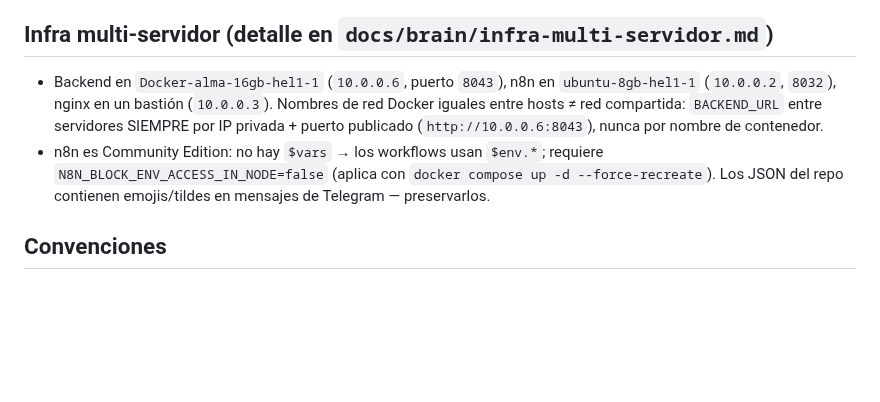
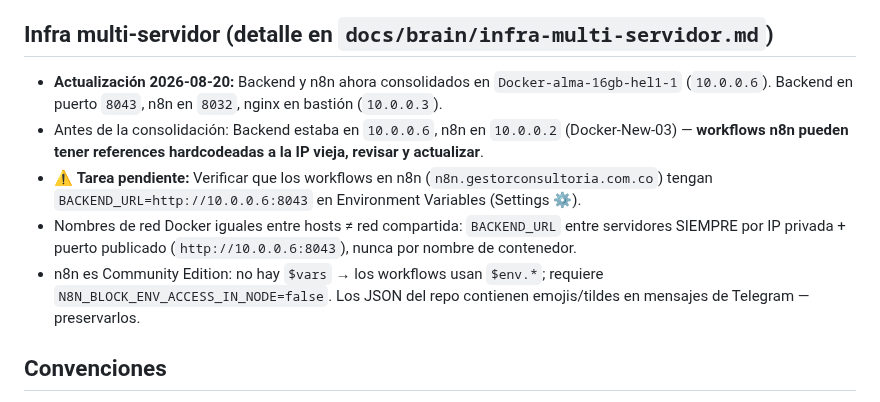
Before and after one commit to Ddnny1973/TRADING, a Markdown page: AGENTS.md, the part around the change. Rendered like a GitHub page; blank space fills up the shorter version.

Commit message:
docs: actualizar referencias de n8n post-migracion alma-16gb
- Migración completada: n8n y backend ahora en Alma-16GB (10.0.0.6)
- Actualizar AGENTS.md con nueva infraestructura (antes n8n en 10.0.0.2)
- Actualizar N8N-CONFIG.md para clarificar IP correcta (10.0.0.6:8043)
- Documentar tarea pendiente: verificar workflows en n8n tienen BACKEND_URL correcto
- Workflows pueden tener references hardcodeadas a IP vieja (10.0.0.2)

Tarea manual requerida:
1. Acceder a n8n en https://n8n.gestorconsultoria.com.co
2. Settings ⚙️ > Environment Variables
3. Verificar BACKEND_URL = http://10.0.0.6:8043
4. Si está en 10.0.0.2, actualizar a 10.0.0.6
5. Guardar y reiniciar workflows

```diff
--- a/AGENTS.md
+++ b/AGENTS.md
@@ -30,8 +30,11 @@ Grid trading bot para Binance Futures (testnet). Un único backend FastAPI de ap
 
 ## Infra multi-servidor (detalle en `docs/brain/infra-multi-servidor.md`)
 
-- Backend en `Docker-alma-16gb-hel1-1` (`10.0.0.6`, puerto `8043`), n8n en `ubuntu-8gb-hel1-1` (`10.0.0.2`, `8032`), nginx en un bastión (`10.0.0.3`). Nombres de red Docker iguales entre hosts ≠ red compartida: `BACKEND_URL` entre servidores SIEMPRE por IP privada + puerto publicado (`http://10.0.0.6:8043`), nunca por nombre de contenedor.
-- n8n es Community Edition: no hay `$vars` → los workflows usan `$env.*`; requiere `N8N_BLOCK_ENV_ACCESS_IN_NODE=false` (aplica con `docker compose up -d --force-recreate`). Los JSON del repo contienen emojis/tildes en mensajes de Telegram — preservarlos.
+- **Actualización 2026-08-20:** Backend y n8n ahora consolidados en `Docker-alma-16gb-hel1-1` (`10.0.0.6`). Backend en puerto `8043`, n8n en `8032`, nginx en bastión (`10.0.0.3`).
+- Antes de la consolidación: Backend estaba en `10.0.0.6`, n8n en `10.0.0.2` (Docker-New-03) — **workflows n8n pueden tener references hardcodeadas a la IP vieja, revisar y actualizar**.
+- ⚠️ **Tarea pendiente:** Verificar que los workflows en n8n (`n8n.gestorconsultoria.com.co`) tengan `BACKEND_URL=http://10.0.0.6:8043` en Environment Variables (Settings ⚙️).
+- Nombres de red Docker iguales entre hosts ≠ red compartida: `BACKEND_URL` entre servidores SIEMPRE por IP privada + puerto publicado (`http://10.0.0.6:8043`), nunca por nombre de contenedor.
+- n8n es Community Edition: no hay `$vars` → los workflows usan `$env.*`; requiere `N8N_BLOCK_ENV_ACCESS_IN_NODE=false`. Los JSON del repo contienen emojis/tildes en mensajes de Telegram — preservarlos.
 
 ## Convenciones
 
```
Also changed, not shown: N8N-CONFIG.md (+3 -1 lines).
